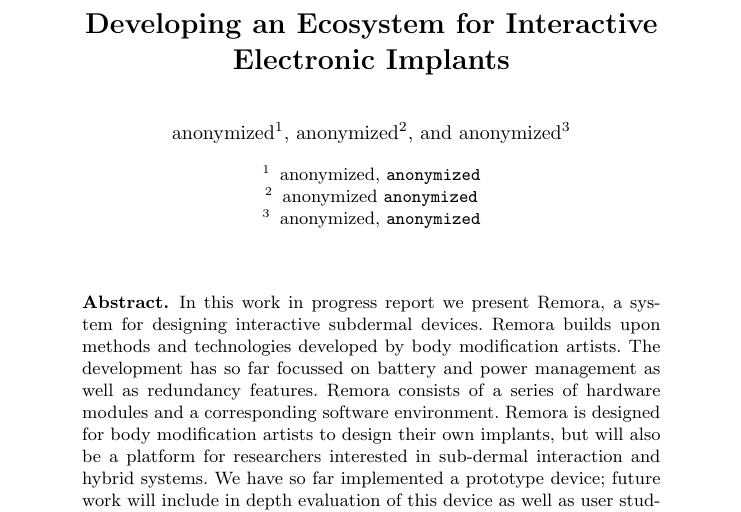
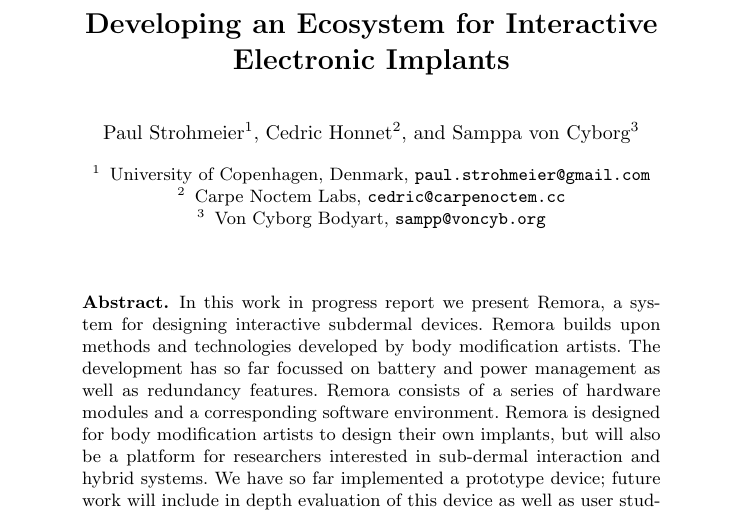
Before and after one commit to honnet/livingMachines16, a LaTeX paper (typeinst.tex): part of page 1 of 8, cut so that both start at the same text. Compiled offline with pdfLaTeX.

Commit message:
Camera-ready (might need .bib improvement)

```diff
--- a/typeinst.tex
+++ b/typeinst.tex
@@ -41,24 +41,26 @@ Electronic Implants}
 % their surnames. This ensures that the names appear correctly in
 % the running heads and the author index.
 %
-\author{anonymized\inst{1}
-\and anonymized\inst{2}
-\and anonymized\inst{3}}
+\author{Paul Strohmeier\inst{1}
+\and Cedric Honnet\inst{2}
+\and Samppa von Cyborg\inst{3}}
 %
 \authorrunning{Initial Steps in Designing Interactive Electronic Implants}
 % (feature abused for this document to repeat the title also on left hand pages)
 
 % the affiliations are given next; don't give your e-mail address
 % unless you accept that it will be published
-\institute{anonymized,
-\email{anonymized}\\
-\and
-anonymized
-\email{anonymized}\\
-\and
-anonymized,
-\email{anonymized}}
-%
+\institute{
+  University of Copenhagen, Denmark,
+  \email{paul.strohmeier@gmail.com}\\
+  \and
+  Carpe Noctem Labs,
+  \email{cedric@carpenoctem.cc}\\
+  \and
+  Von Cyborg Bodyart,
+  \email{sampp@voncyb.org}
+}
+
 % NB: a more complex sample for affiliations and the mapping to the
 % corresponding authors can be found in the file "llncs.dem"
 % (search for the string "\mainmatter" where a contribution starts).
```
Also changed, not shown: typeinst.tex (2 more changed lines).
